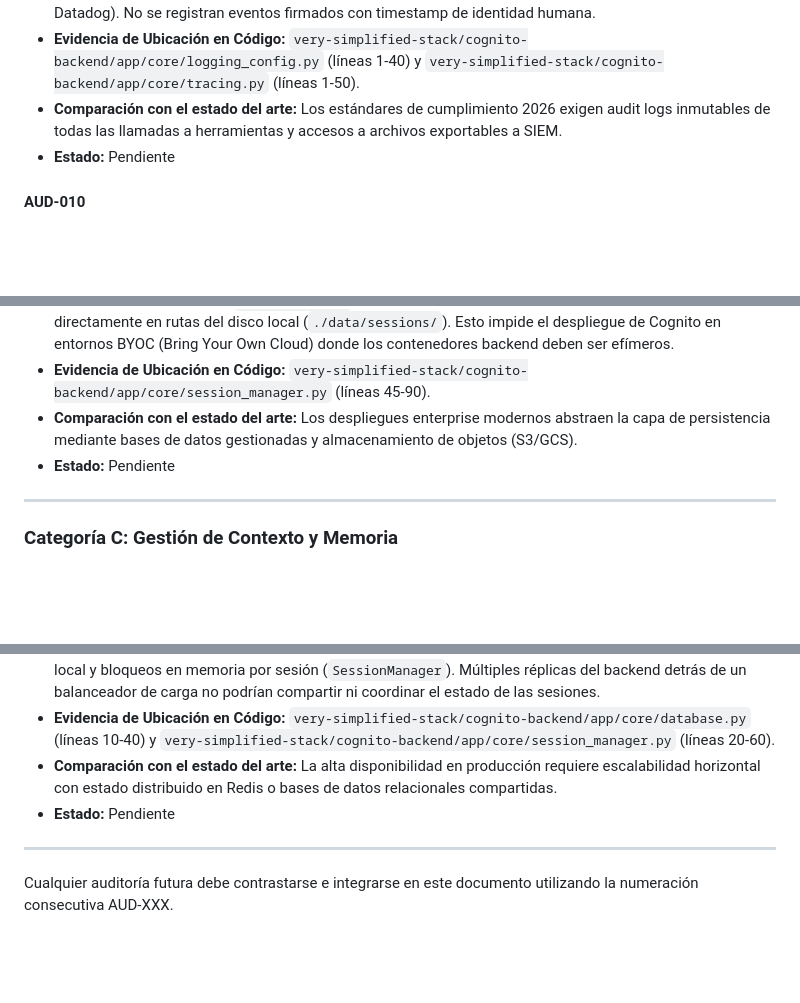
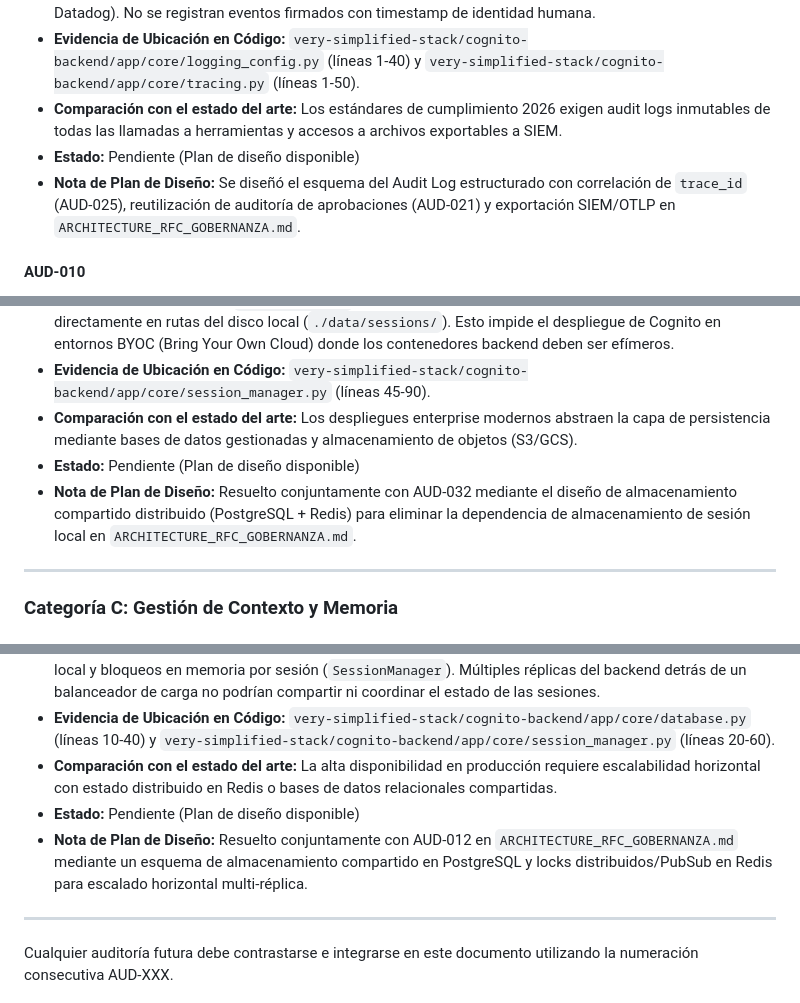
Before and after one commit to Axlfc/connect-core, a Markdown page: AUDIT_MASTER.md, 3 parts joined by grey strips. Rendered like a GitHub page; blank space fills up the shorter version.

```diff
--- a/AUDIT_MASTER.md
+++ b/AUDIT_MASTER.md
@@ -323,7 +325,8 @@
 - **Descripción del problema:** Cognito registra eventos en consola o archivos de log locales sin un formato estructurado de auditoría (Audit Trail) exportable vía Syslog, OTLP o conectores SIEM (e.g., Splunk, Datadog). No se registran eventos firmados con timestamp de identidad humana.
 - **Evidencia de Ubicación en Código:** `very-simplified-stack/cognito-backend/app/core/logging_config.py` (líneas 1-40) y `very-simplified-stack/cognito-backend/app/core/tracing.py` (líneas 1-50).
 - **Comparación con el estado del arte:** Los estándares de cumplimiento 2026 exigen audit logs inmutables de todas las llamadas a herramientas y accesos a archivos exportables a SIEM.
-- **Estado:** Pendiente
+- **Estado:** Pendiente (Plan de diseño disponible)
+- **Nota de Plan de Diseño:** Se diseñó el esquema del Audit Log estructurado con correlación de `trace_id` (AUD-025), reutilización de auditoría de aprobaciones (AUD-021) y exportación SIEM/OTLP en `ARCHITECTURE_RFC_GOBERNANZA.md`.
 
 #### AUD-010
 - **ID:** AUD-010
@@ -359,7 +362,8 @@
 - **Descripción del problema:** `SessionManager` escribe el estado de las sesiones y la base de datos SQLite directamente en rutas del disco local (`./data/sessions/`). Esto impide el despliegue de Cognito en entornos BYOC (Bring Your Own Cloud) donde los contenedores backend deben ser efímeros.
 - **Evidencia de Ubicación en Código:** `very-simplified-stack/cognito-backend/app/core/session_manager.py` (líneas 45-90).
 - **Comparación con el estado del arte:** Los despliegues enterprise modernos abstraen la capa de persistencia mediante bases de datos gestionadas y almacenamiento de objetos (S3/GCS).
-- **Estado:** Pendiente
+- **Estado:** Pendiente (Plan de diseño disponible)
+- **Nota de Plan de Diseño:** Resuelto conjuntamente con AUD-032 mediante el diseño de almacenamiento compartido distribuido (PostgreSQL + Redis) para eliminar la dependencia de almacenamiento de sesión local en `ARCHITECTURE_RFC_GOBERNANZA.md`.
 
 ---
 
@@ -690,7 +694,8 @@
 - **Descripción del problema:** La arquitectura asume una única instancia del backend debido al uso de SQLite local y bloqueos en memoria por sesión (`SessionManager`). Múltiples réplicas del backend detrás de un balanceador de carga no podrían compartir ni coordinar el estado de las sesiones.
 - **Evidencia de Ubicación en Código:** `very-simplified-stack/cognito-backend/app/core/database.py` (líneas 10-40) y `very-simplified-stack/cognito-backend/app/core/session_manager.py` (líneas 20-60).
 - **Comparación con el estado del arte:** La alta disponibilidad en producción requiere escalabilidad horizontal con estado distribuido en Redis o bases de datos relacionales compartidas.
-- **Estado:** Pendiente
+- **Estado:** Pendiente (Plan de diseño disponible)
+- **Nota de Plan de Diseño:** Resuelto conjuntamente con AUD-012 en `ARCHITECTURE_RFC_GOBERNANZA.md` mediante un esquema de almacenamiento compartido en PostgreSQL y locks distribuidos/PubSub en Redis para escalado horizontal multi-réplica.
 
 ---
 
```
Also changed, not shown: other parts of AUDIT_MASTER.md (+9 -7 lines), ARCHITECTURE_RFC_GOBERNANZA.md (added, +384 -0 lines).
